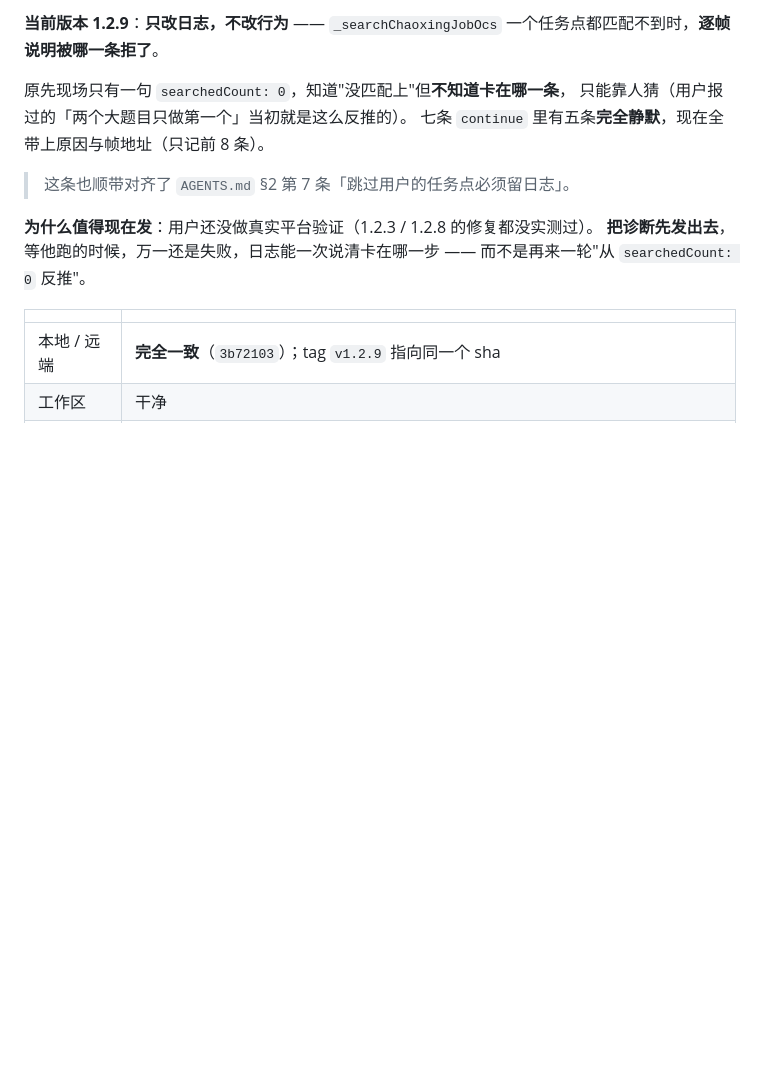
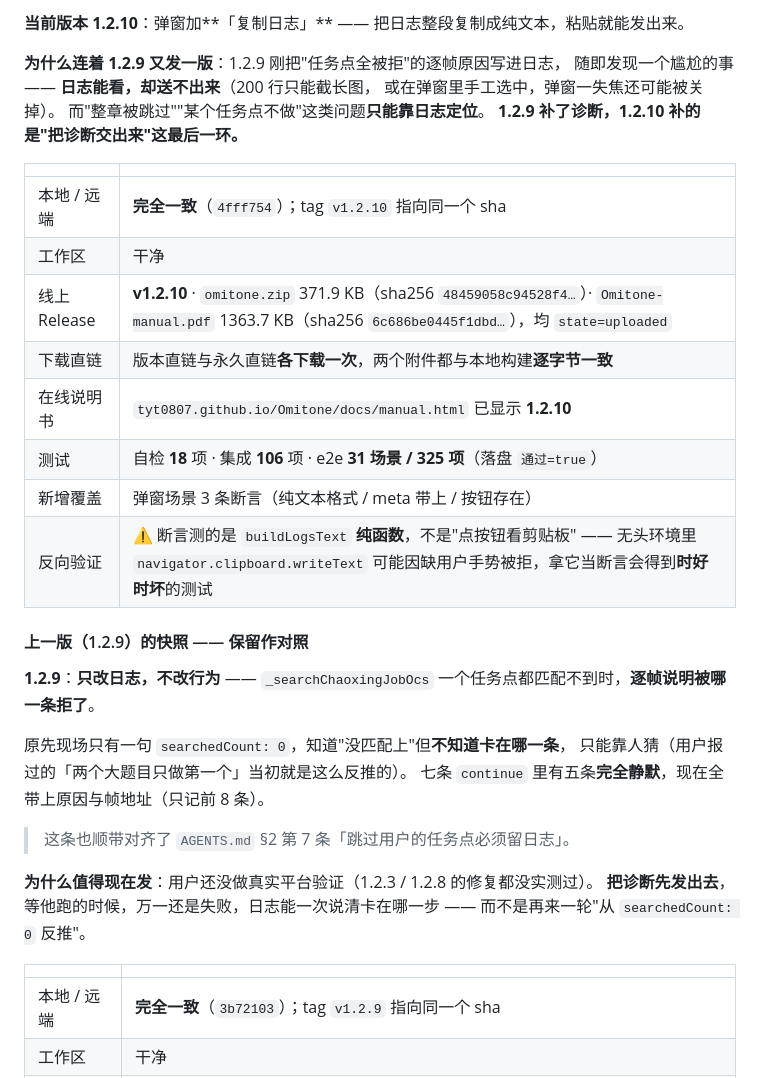
Before and after one commit to TYT0807/Omitone, a Markdown page: HANDOVER.md, the part around one of its changes. Rendered like a GitHub page; blank space fills up the shorter version.

```diff
--- a/HANDOVER.md
+++ b/HANDOVER.md
@@ -39,5 +39,26 @@
 
-**当前版本 1.2.9**：**只改日志，不改行为** ——
+**当前版本 1.2.10**：弹窗加**「复制日志」** —— 把日志整段复制成纯文本，粘贴就能发出来。
+
+**为什么连着 1.2.9 又发一版**：1.2.9 刚把"任务点全被拒"的逐帧原因写进日志，
+随即发现一个尴尬的事 —— **日志能看，却送不出来**（200 行只能截长图，
+或在弹窗里手工选中，弹窗一失焦还可能被关掉）。
+而"整章被跳过""某个任务点不做"这类问题**只能靠日志定位**。
+**1.2.9 补了诊断，1.2.10 补的是"把诊断交出来"这最后一环。**
+
+| | |
+| --- | --- |
+| 本地 / 远端 | **完全一致**（`4fff754`）；tag `v1.2.10` 指向同一个 sha |
+| 工作区 | 干净 |
+| 线上 Release | **v1.2.10** · `omitone.zip` 371.9 KB（sha256 `48459058c94528f4…`）· `Omitone-manual.pdf` 1363.7 KB（sha256 `6c686be0445f1dbd…`），均 `state=uploaded` |
+| 下载直链 | 版本直链与永久直链**各下载一次**，两个附件都与本地构建**逐字节一致** |
+| 在线说明书 | `tyt0807.github.io/Omitone/docs/manual.html` 已显示 **1.2.10** |
+| 测试 | 自检 **18** 项 · 集成 **106** 项 · e2e **31 场景 / 325 项**（落盘 `通过=true`） |
+| 新增覆盖 | 弹窗场景 3 条断言（纯文本格式 / meta 带上 / 按钮存在） |
+| 反向验证 | ⚠️ 断言测的是 `buildLogsText` **纯函数**，不是"点按钮看剪贴板" —— 无头环境里 `navigator.clipboard.writeText` 可能因缺用户手势被拒，拿它当断言会得到**时好时坏**的测试 |
+
+#### 上一版（1.2.9）的快照 —— 保留作对照
+
+**1.2.9**：**只改日志，不改行为** ——
 `_searchChaoxingJobOcs` 一个任务点都匹配不到时，**逐帧说明被哪一条拒了**。
 
 原先现场只有一句 `searchedCount: 0`，知道"没匹配上"但**不知道卡在哪一条**，
```
Also changed, not shown: other parts of HANDOVER.md (+1 -1 lines), release-notes-1.2.10.md (deleted, +0 -39 lines).
